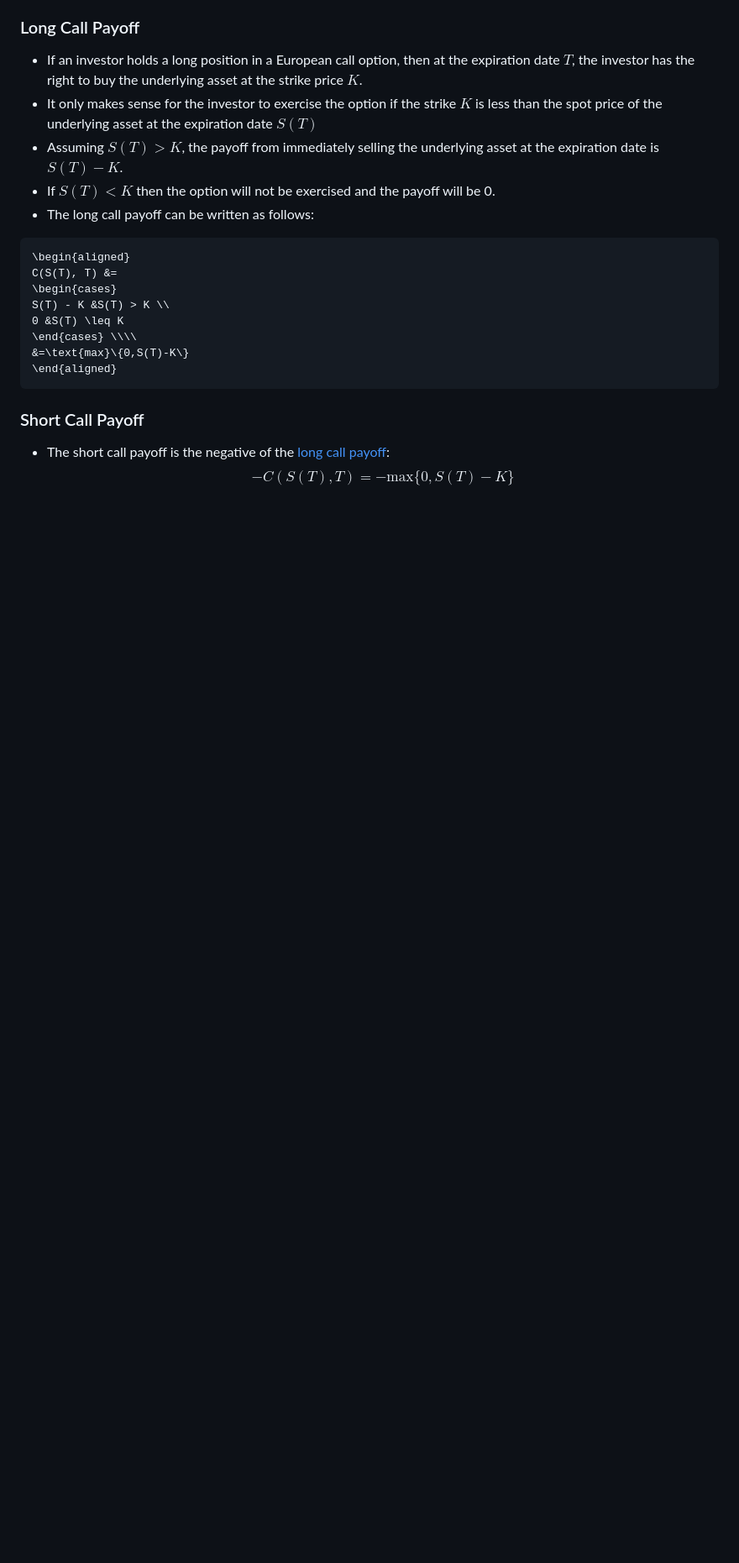
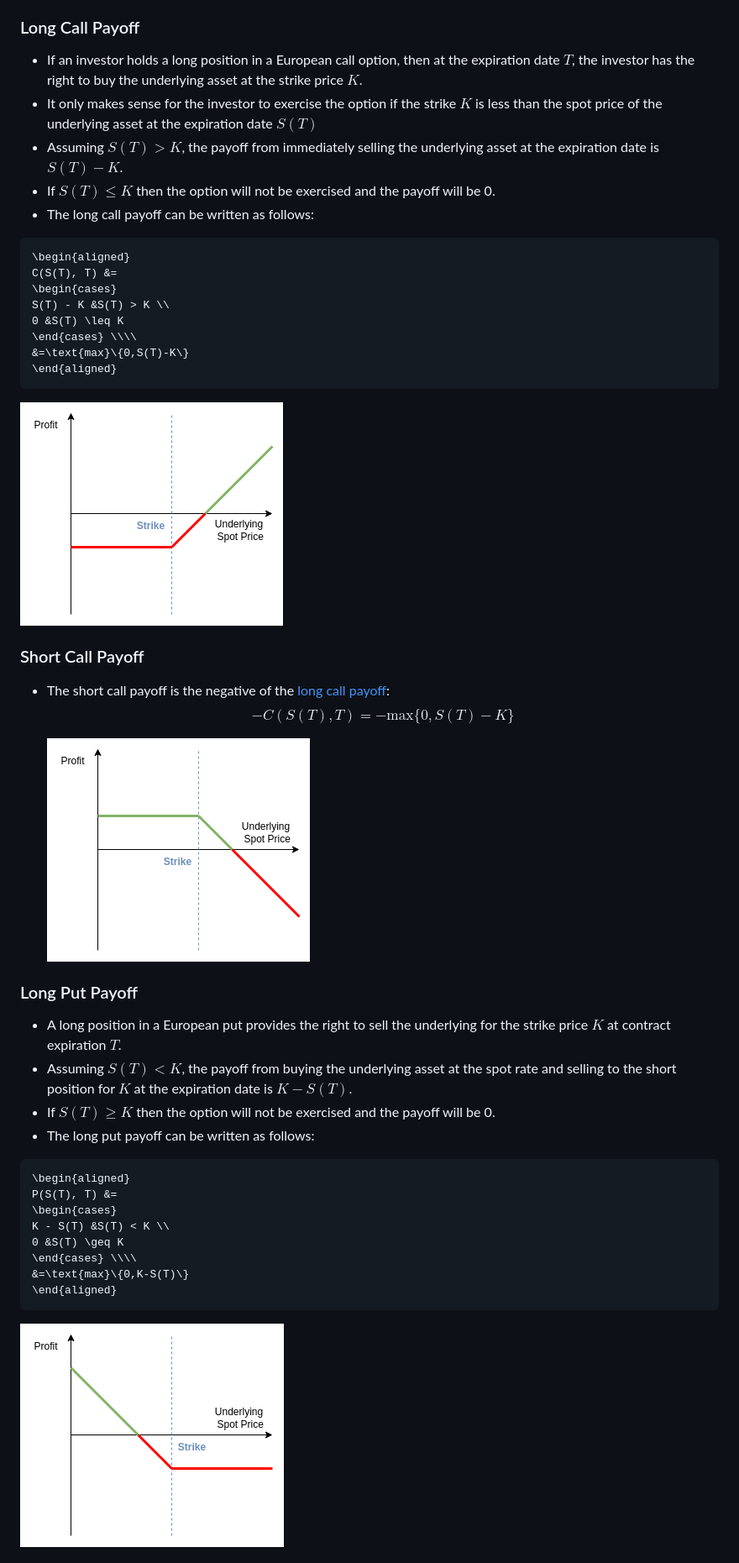
Before and after one commit to mattwalmsley/financial-modelling, a Markdown page: quant-library/documentation/9_options.md, the part around the change printed below. Shown: that part at 84% size. Rendered like a GitHub page; pictures changed too: quant-library/documentation/images/long-call.png (added), quant-library/documentation/images/long-put.png (added), quant-library/documentation/images/short-call.png (added); blank space fills up the shorter version.

Commit message:
Add hockey stick diagrams.

````diff
--- a/quant-library/documentation/9_options.md
+++ b/quant-library/documentation/9_options.md
@@ -62,7 +62,7 @@
 - If an investor holds a long position in a European call option, then at the expiration date $T$, the investor has the right to buy the underlying asset at the strike price $K$.
 - It only makes sense for the investor to exercise the option if the strike $K$ is less than the spot price of the underlying asset at the expiration date $S(T)$
 - Assuming $S(T) > K$, the payoff from immediately selling the underlying asset at the expiration date is $S(T) - K$.
-- If $S(T) < K$ then the option will not be exercised and the payoff will be 0.
+- If $S(T) \leq K$ then the option will not be exercised and the payoff will be 0.
 - The long call payoff can be written as follows:
 
 ```math
@@ -76,7 +76,32 @@ S(T) - K &S(T) > K \\
 \end{aligned}
 ```
 
+  ![Long Call Profit](images/long-call.png "Long Call Profit")
+
 ### Short Call Payoff
 
 - The short call payoff is the negative of the [long call payoff](#long-call-payoff):
 $$-C(S(T),T) = - \text{max}\{0,S(T)-K\}$$
+
+  ![Short Call Profit](images/short-call.png "Short Call Profit")
+
+### Long Put Payoff
+
+- A long position in a European put provides the right to sell the underlying for the strike price $K$ at contract expiration $T$.
+- Assuming $S(T) < K$, the payoff from buying the underlying asset at the spot rate and selling to the short position for $K$ at the expiration date is $K - S(T)$.
+- If $S(T) \geq K$ then the option will not be exercised and the payoff will be 0.
+- The long put payoff can be written as follows:
+
+```math
+\begin{aligned}
+P(S(T), T) &=
+\begin{cases}
+K - S(T) &S(T) < K \\
+0 &S(T) \geq K
+\end{cases} \\\\
+&=\text{max}\{0,K-S(T)\}
+\end{aligned}
+```
+
+  ![Long Put Profit](images/long-put.png "Long Put Profit")
+
````
Also changed, not shown: other parts of quant-library/documentation/9_options.md (+6 -0 lines), quant-library/documentation/images/short-put.png (added), 4 other files.
